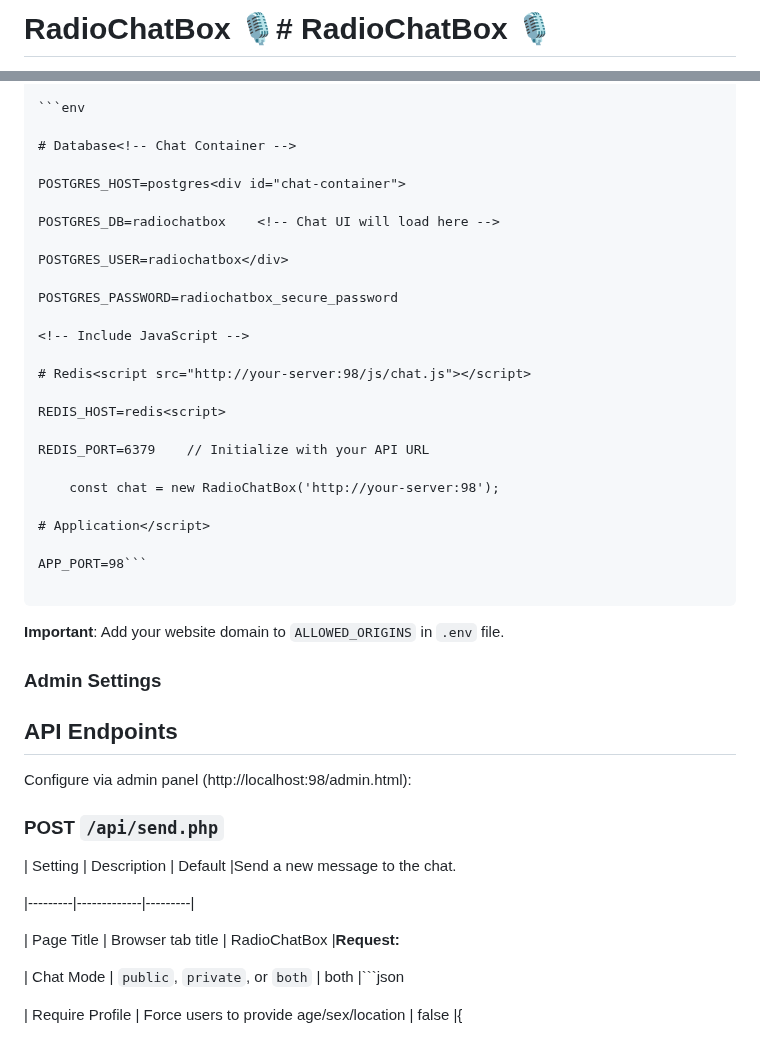
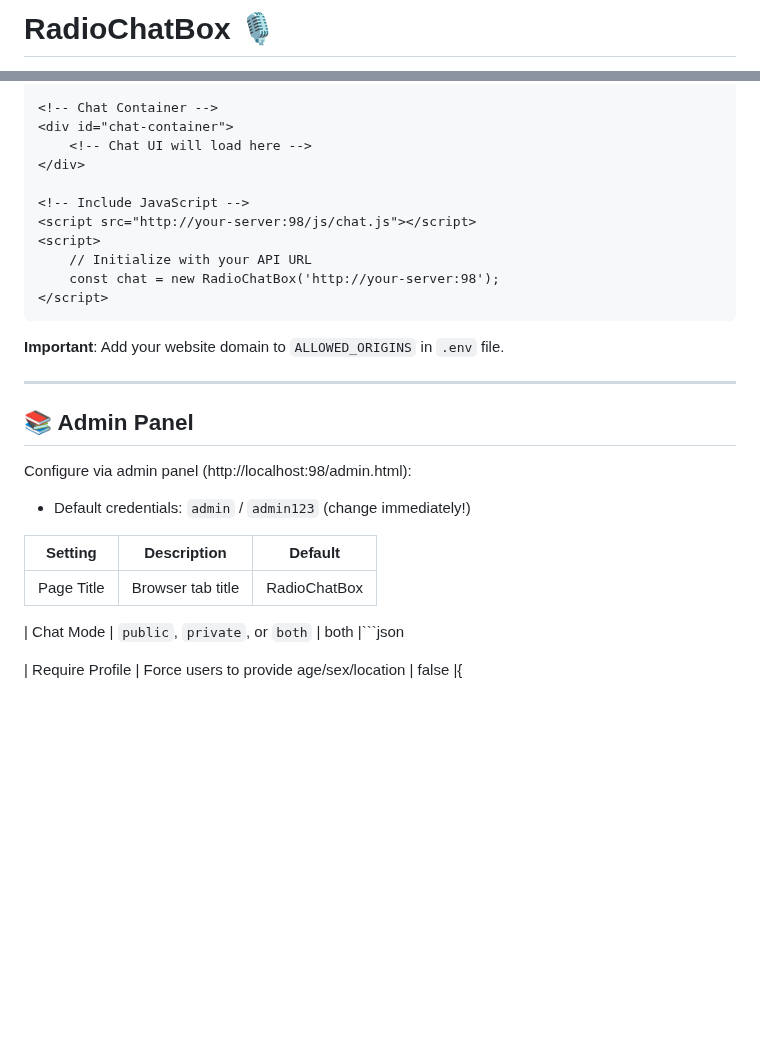
Before and after one commit to mrpc/RadioChatBox, a Markdown page: README.md, 2 parts joined by grey strips. GitHub-like rendering; blank space fills up the shorter version.

Commit message:
Fix README formatting issues (part 1)

````diff
--- a/README.md
+++ b/README.md
@@ -1,2 +1,2 @@
-# RadioChatBox 🎙️# RadioChatBox 🎙️
+# RadioChatBox 🎙️
 
@@ -207,48 +146,31 @@ Edit `.env` to customize:<!-- Include CSS -->
 <link rel="stylesheet" href="http://your-server:98/css/style.css">
 
-```env
-
-# Database<!-- Chat Container -->
-
-POSTGRES_HOST=postgres<div id="chat-container">
-
-POSTGRES_DB=radiochatbox    <!-- Chat UI will load here -->
-
-POSTGRES_USER=radiochatbox</div>
-
-POSTGRES_PASSWORD=radiochatbox_secure_password
+<!-- Chat Container -->
+<div id="chat-container">
+    <!-- Chat UI will load here -->
+</div>
 
 <!-- Include JavaScript -->
-
-# Redis<script src="http://your-server:98/js/chat.js"></script>
-
-REDIS_HOST=redis<script>
-
-REDIS_PORT=6379    // Initialize with your API URL
-
+<script src="http://your-server:98/js/chat.js"></script>
+<script>
+    // Initialize with your API URL
     const chat = new RadioChatBox('http://your-server:98');
-
-# Application</script>
-
-APP_PORT=98```
-
+</script>
 ```
 
 **Important**: Add your website domain to `ALLOWED_ORIGINS` in `.env` file.
 
-### Admin Settings
+---
 
-## API Endpoints
+## 📚 Admin Panel
 
 Configure via admin panel (http://localhost:98/admin.html):
 
-### POST `/api/send.php`
+- Default credentials: `admin` / `admin123` (change immediately!)
 
-| Setting | Description | Default |Send a new message to the chat.
-
+| Setting | Description | Default |
 |---------|-------------|---------|
-
-| Page Title | Browser tab title | RadioChatBox |**Request:**
+| Page Title | Browser tab title | RadioChatBox |
 
 | Chat Mode | `public`, `private`, or `both` | both |```json
 
````
Also changed, not shown: other parts of README.md (+116 -177 lines).
